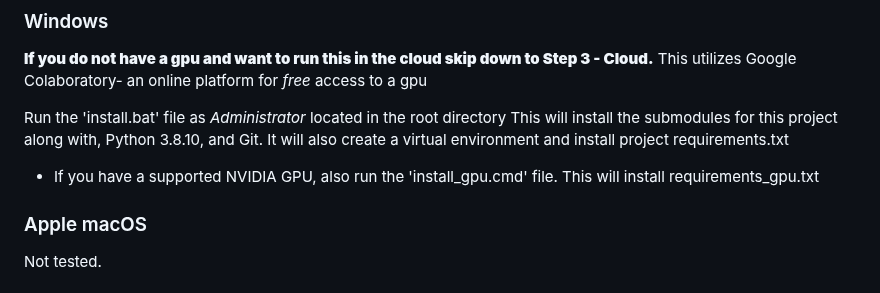
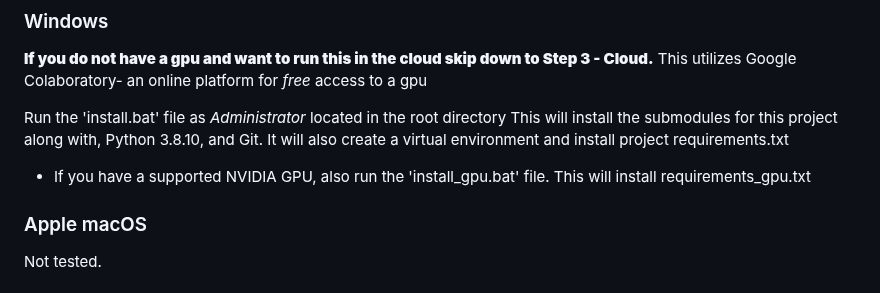
Before and after one commit to joshkuminski/OpenVision, a Markdown page: README.md, the part around the change. Rendered like a GitHub page.

```diff
--- a/README.md
+++ b/README.md
@@ -59,7 +59,7 @@ This utilizes Google Colaboratory- an online platform for *free* access to a gpu
 Run the 'install.bat' file as *Administrator* located in the root directory
    This will install the submodules for this project along with, Python 3.8.10, and Git. It will also create a virtual
    environment and install project requirements.txt
-* If you have a supported NVIDIA GPU, also run the 'install_gpu.cmd' file. This will install requirements_gpu.txt
+* If you have a supported NVIDIA GPU, also run the 'install_gpu.bat' file. This will install requirements_gpu.txt
 ### Apple macOS
 Not tested.
 
```
